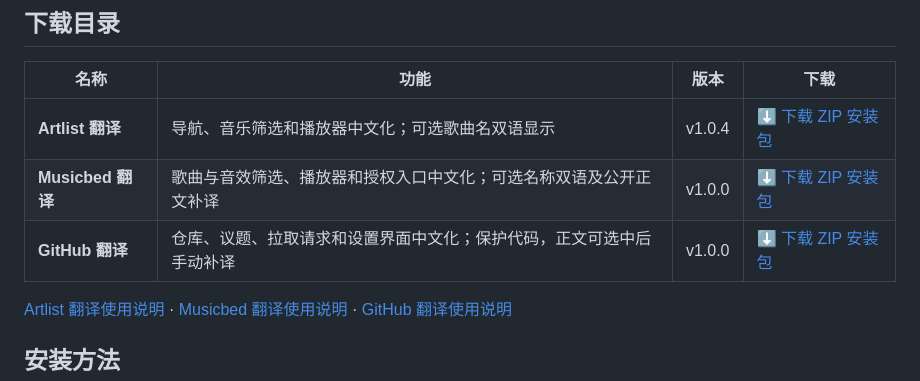
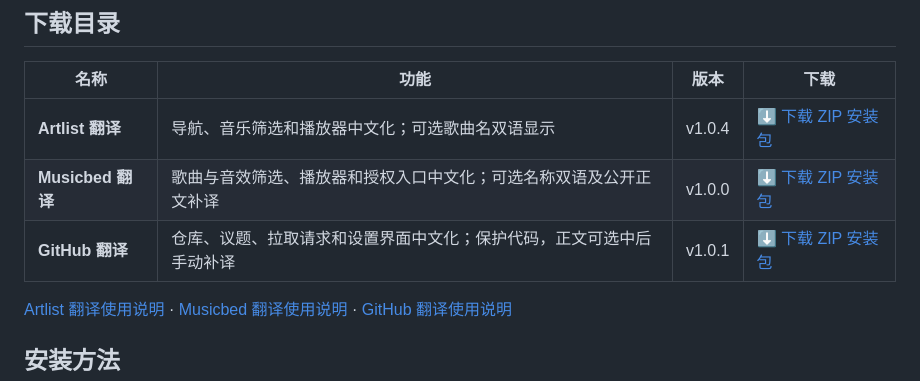
Before and after one commit to sudazz777/WangZhanFanYi, a Markdown page: README.md, the part around the change. Rendered like a GitHub page.

```diff
--- a/README.md
+++ b/README.md
@@ -8,7 +8,7 @@
 | --- | --- | --- | --- |
 | **Artlist 翻译** | 导航、音乐筛选和播放器中文化；可选歌曲名双语显示 | v1.0.4 | [⬇ 下载 ZIP 安装包](https://github.com/sudazz777/WangZhanFanYi/raw/refs/heads/main/downloads/artlist-translation-v1.0.4.zip) |
 | **Musicbed 翻译** | 歌曲与音效筛选、播放器和授权入口中文化；可选名称双语及公开正文补译 | v1.0.0 | [⬇ 下载 ZIP 安装包](https://github.com/sudazz777/WangZhanFanYi/raw/refs/heads/main/downloads/musicbed-translation-v1.0.0.zip) |
-| **GitHub 翻译** | 仓库、议题、拉取请求和设置界面中文化；保护代码，正文可选中后手动补译 | v1.0.0 | [⬇ 下载 ZIP 安装包](https://github.com/sudazz777/WangZhanFanYi/raw/refs/heads/main/downloads/github-translation-v1.0.0.zip) |
+| **GitHub 翻译** | 仓库、议题、拉取请求和设置界面中文化；保护代码，正文可选中后手动补译 | v1.0.1 | [⬇ 下载 ZIP 安装包](https://github.com/sudazz777/WangZhanFanYi/raw/refs/heads/main/downloads/github-translation-v1.0.1.zip) |
 
 [Artlist 翻译使用说明](./docs/artlist.md) · [Musicbed 翻译使用说明](./docs/musicbed.md) · [GitHub 翻译使用说明](./docs/github.md)
 
```
Also changed, not shown: docs/github.md (+9 -2 lines), docs/performance.md (+2 -0 lines), docs/catalog-preview.png, docs/github-preview.png, 6 other files.
